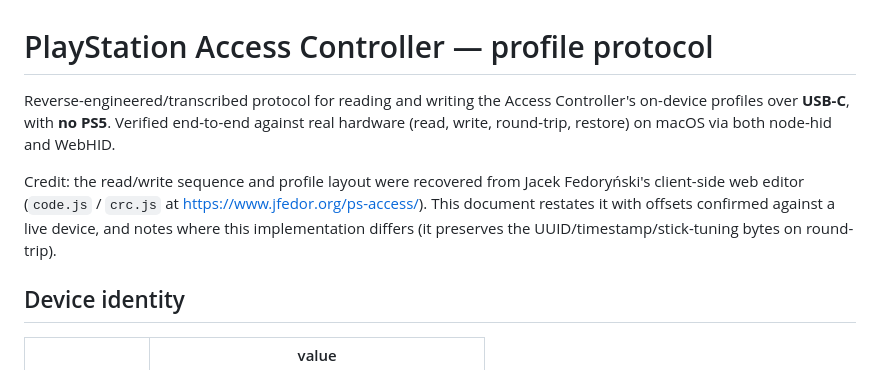
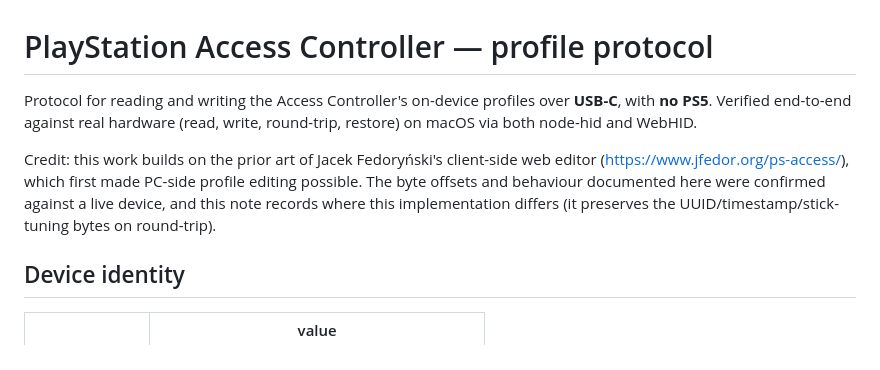
Before and after one commit to johnhenry/ps-access, a Markdown page: PROTOCOL.md, the part around the change. GitHub-like rendering.

Commit message:
Reword attribution: credit jfedor's editor as prior art, not a code source
Frame the jfedor web editor as the prior work this project builds on,
rather than describing the protocol as "recovered from" / "transcribed
from" its code.js / crc.js. The protocol details documented here were
confirmed against live hardware.

```diff
--- a/PROTOCOL.md
+++ b/PROTOCOL.md
@@ -1,13 +1,14 @@
 # PlayStation Access Controller — profile protocol
 
-Reverse-engineered/transcribed protocol for reading and writing the Access Controller's
-on-device profiles over **USB-C**, with **no PS5**. Verified end-to-end against real hardware
-(read, write, round-trip, restore) on macOS via both node-hid and WebHID.
+Protocol for reading and writing the Access Controller's on-device profiles over **USB-C**, with
+**no PS5**. Verified end-to-end against real hardware (read, write, round-trip, restore) on macOS
+via both node-hid and WebHID.
 
-Credit: the read/write sequence and profile layout were recovered from Jacek Fedoryński's
-client-side web editor (`code.js` / `crc.js` at <https://www.jfedor.org/ps-access/>). This
-document restates it with offsets confirmed against a live device, and notes where this
-implementation differs (it preserves the UUID/timestamp/stick-tuning bytes on round-trip).
+Credit: this work builds on the prior art of Jacek Fedoryński's client-side web editor
+(<https://www.jfedor.org/ps-access/>), which first made PC-side profile editing possible. The
+byte offsets and behaviour documented here were confirmed against a live device, and this note
+records where this implementation differs (it preserves the UUID/timestamp/stick-tuning bytes on
+round-trip).
 
 ## Device identity
 
```
Also changed, not shown: README.md (+4 -3 lines).
